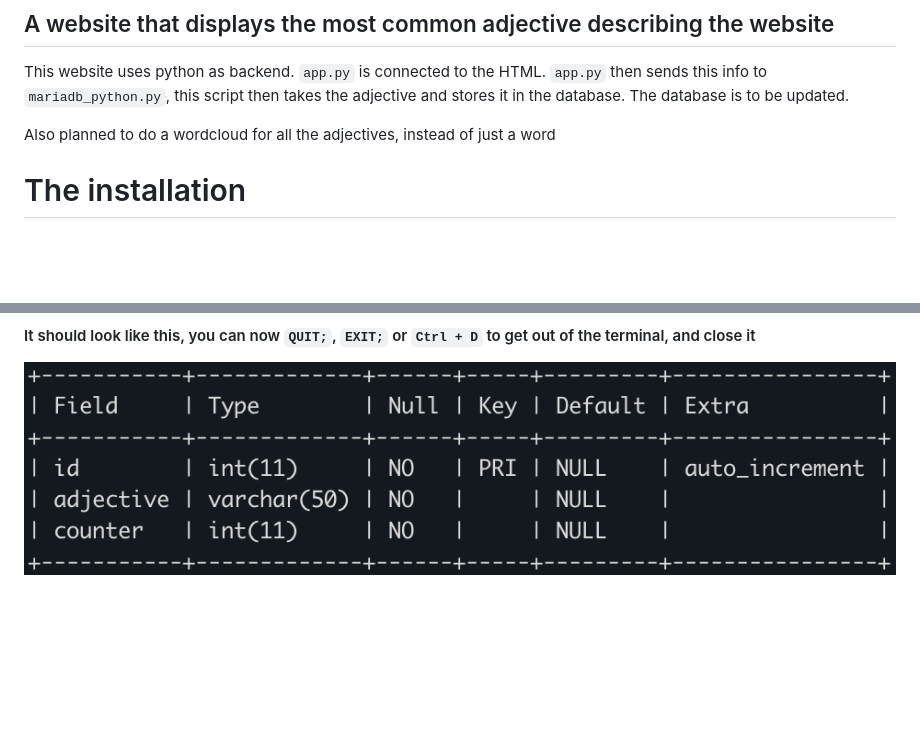
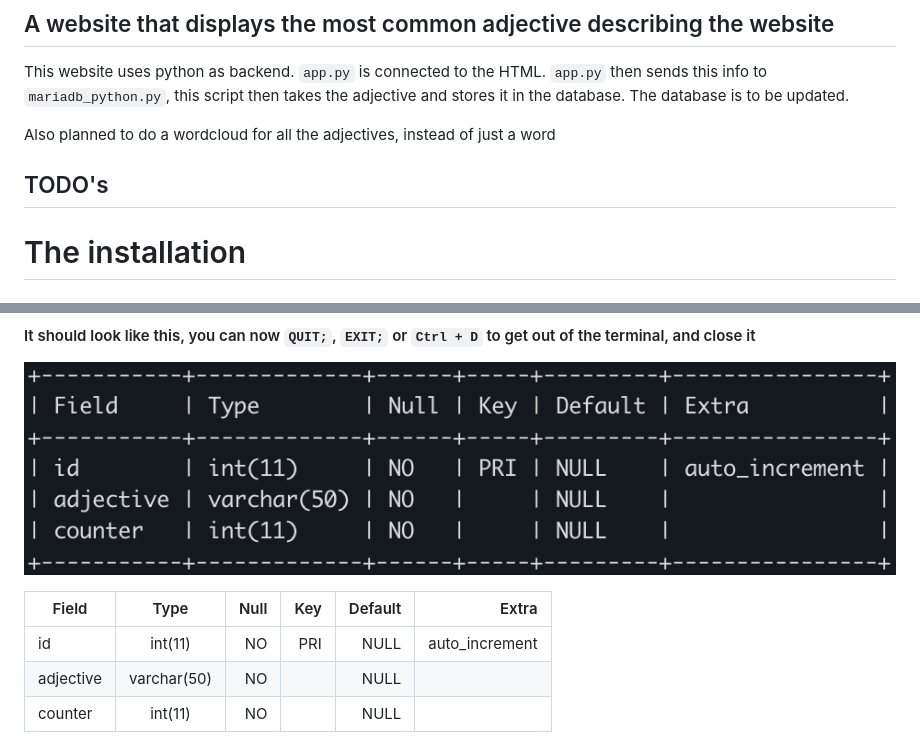
Before and after one commit to MathiasBenoni/mariadb-website, a Markdown page: README.md, 2 parts joined by grey strips. Drawn GitHub-style; blank space fills up the shorter version.

Commit message:
Created table instead of image to Readme, testing

```diff
--- a/README.md
+++ b/README.md
@@ -5,6 +5,8 @@
 This website uses python as backend. `app.py` is connected to the HTML. `app.py` then sends this info to `mariadb_python.py`, this script then takes the adjective and stores it in the database. The database is to be updated.
 
 Also planned to do a wordcloud for all the adjectives, instead of just a word
+
+## TODO's
 
 # The installation
 
@@ -164,3 +166,9 @@ DESCRIBE adjectives;
 #### It should look like this, you can now `QUIT;`, `EXIT;` or `Ctrl + D` to get out of the terminal, and close it
 
 ![Database schema showing adjectives table with three columns: id (auto-increment primary key), adjective (varchar), and counter (int)](images/database_image.png "How the database should look like")
+
+| Field     |    Type     | Null | Key | Default |          Extra |
+| --------- | :---------: | ---: | --: | ------: | -------------: |
+| id        |   int(11)   |   NO | PRI |    NULL | auto_increment |
+| adjective | varchar(50) |   NO |     |    NULL |                |
+| counter   |   int(11)   |   NO |     |    NULL |                |
```
